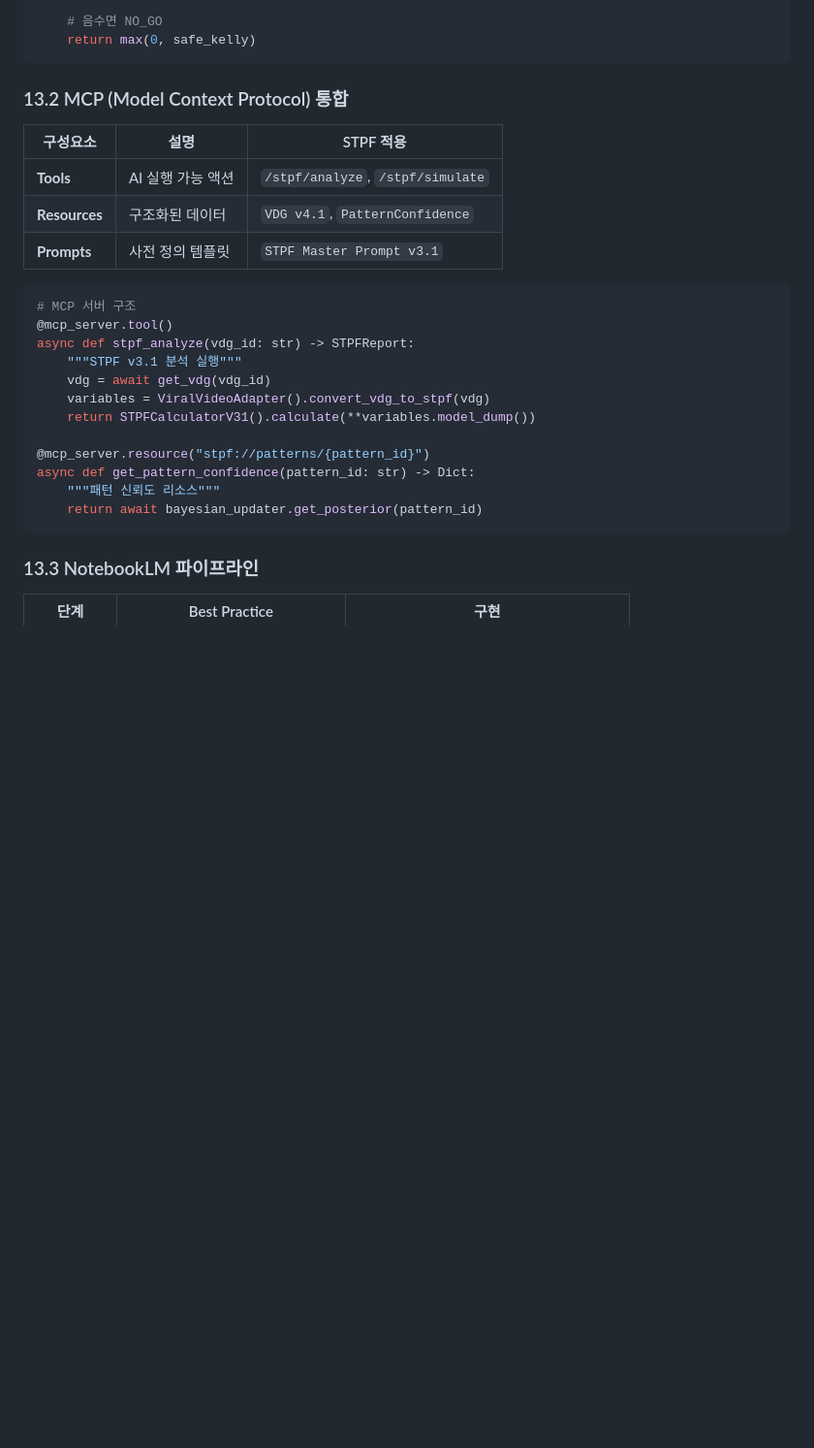
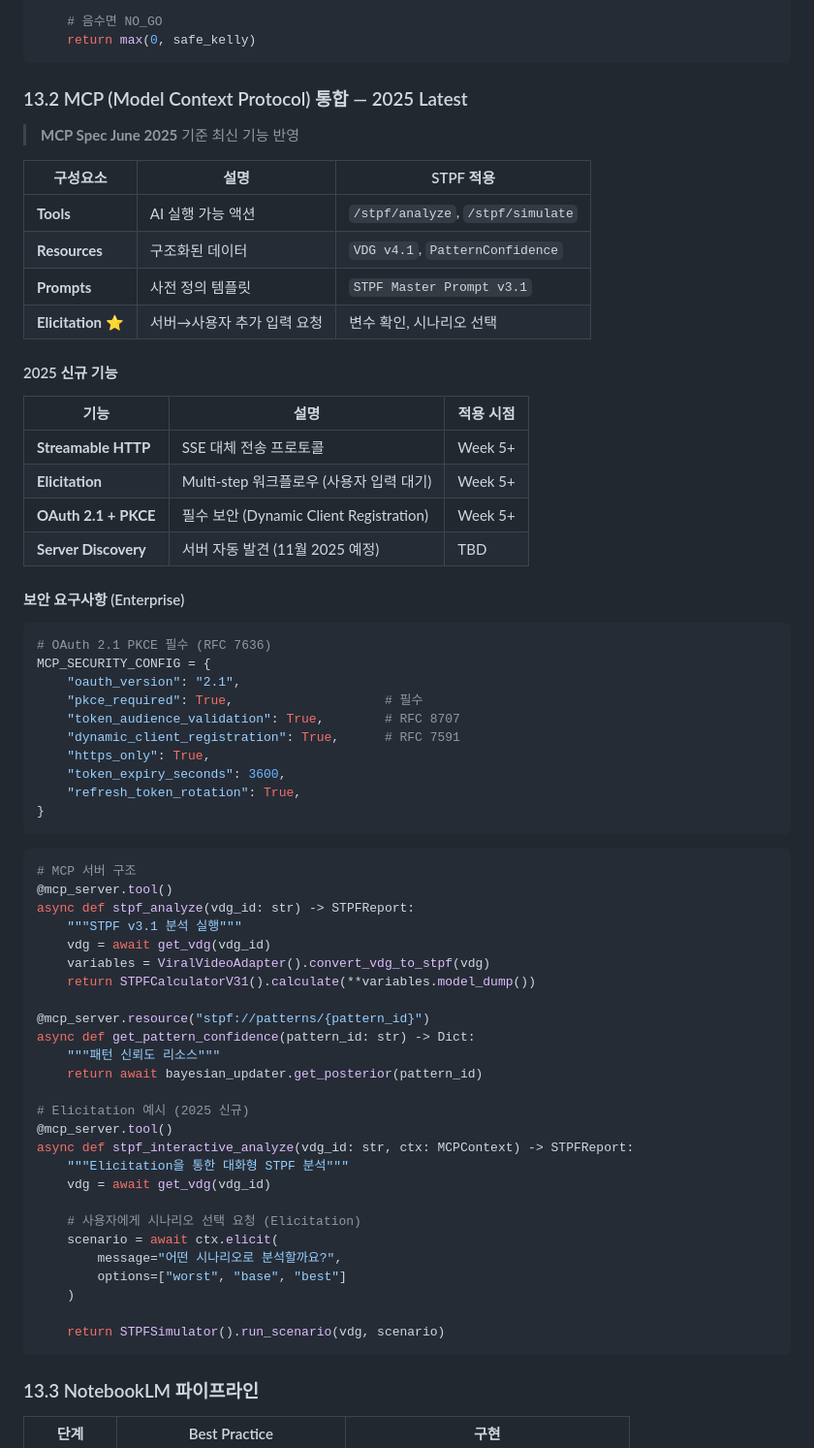
Before and after one commit to ds4psb-ai/komission, a Markdown page: docs/STPF_V3_ROADMAP.md, the part around the change. Shown at 97% size. Drawn GitHub-style; blank space fills up the shorter version.

Commit message:
docs: Update MCP section with 2025 latest features
Added MCP Spec June 2025 features:
- Elicitation (server→user input request)
- Streamable HTTP (new transport)
- OAuth 2.1 + PKCE mandatory security
- Dynamic Client Registration (RFC 7591)
- Server Discovery (Nov 2025 roadmap)
- Enterprise security config example

````diff
--- a/docs/STPF_V3_ROADMAP.md
+++ b/docs/STPF_V3_ROADMAP.md
@@ -1100,13 +1100,40 @@ def calculate_safe_kelly(p: float, b: float, confidence: float) -> float:
     return max(0, safe_kelly)
 ```
 
-### 13.2 MCP (Model Context Protocol) 통합
+### 13.2 MCP (Model Context Protocol) 통합 — 2025 Latest
+
+> **MCP Spec June 2025** 기준 최신 기능 반영
 
 | 구성요소 | 설명 | STPF 적용 |
 |----------|------|-----------|
 | **Tools** | AI 실행 가능 액션 | `/stpf/analyze`, `/stpf/simulate` |
 | **Resources** | 구조화된 데이터 | `VDG v4.1`, `PatternConfidence` |
 | **Prompts** | 사전 정의 템플릿 | `STPF Master Prompt v3.1` |
+| **Elicitation** ⭐ | 서버→사용자 추가 입력 요청 | 변수 확인, 시나리오 선택 |
+
+#### 2025 신규 기능
+
+| 기능 | 설명 | 적용 시점 |
+|------|------|-----------|
+| **Streamable HTTP** | SSE 대체 전송 프로토콜 | Week 5+ |
+| **Elicitation** | Multi-step 워크플로우 (사용자 입력 대기) | Week 5+ |
+| **OAuth 2.1 + PKCE** | 필수 보안 (Dynamic Client Registration) | Week 5+ |
+| **Server Discovery** | 서버 자동 발견 (11월 2025 예정) | TBD |
+
+#### 보안 요구사항 (Enterprise)
+
+```python
+# OAuth 2.1 PKCE 필수 (RFC 7636)
+MCP_SECURITY_CONFIG = {
+    "oauth_version": "2.1",
+    "pkce_required": True,                    # 필수
+    "token_audience_validation": True,        # RFC 8707
+    "dynamic_client_registration": True,      # RFC 7591
+    "https_only": True,
+    "token_expiry_seconds": 3600,
+    "refresh_token_rotation": True,
+}
+```
 
 ```python
 # MCP 서버 구조
@@ -1121,6 +1148,20 @@ async def stpf_analyze(vdg_id: str) -> STPFReport:
 async def get_pattern_confidence(pattern_id: str) -> Dict:
     """패턴 신뢰도 리소스"""
     return await bayesian_updater.get_posterior(pattern_id)
+
+# Elicitation 예시 (2025 신규)
+@mcp_server.tool()
+async def stpf_interactive_analyze(vdg_id: str, ctx: MCPContext) -> STPFReport:
+    """Elicitation을 통한 대화형 STPF 분석"""
+    vdg = await get_vdg(vdg_id)
+
+    # 사용자에게 시나리오 선택 요청 (Elicitation)
+    scenario = await ctx.elicit(
+        message="어떤 시나리오로 분석할까요?",
+        options=["worst", "base", "best"]
+    )
+
+    return STPFSimulator().run_scenario(vdg, scenario)
 ```
 
 ### 13.3 NotebookLM 파이프라인
````
